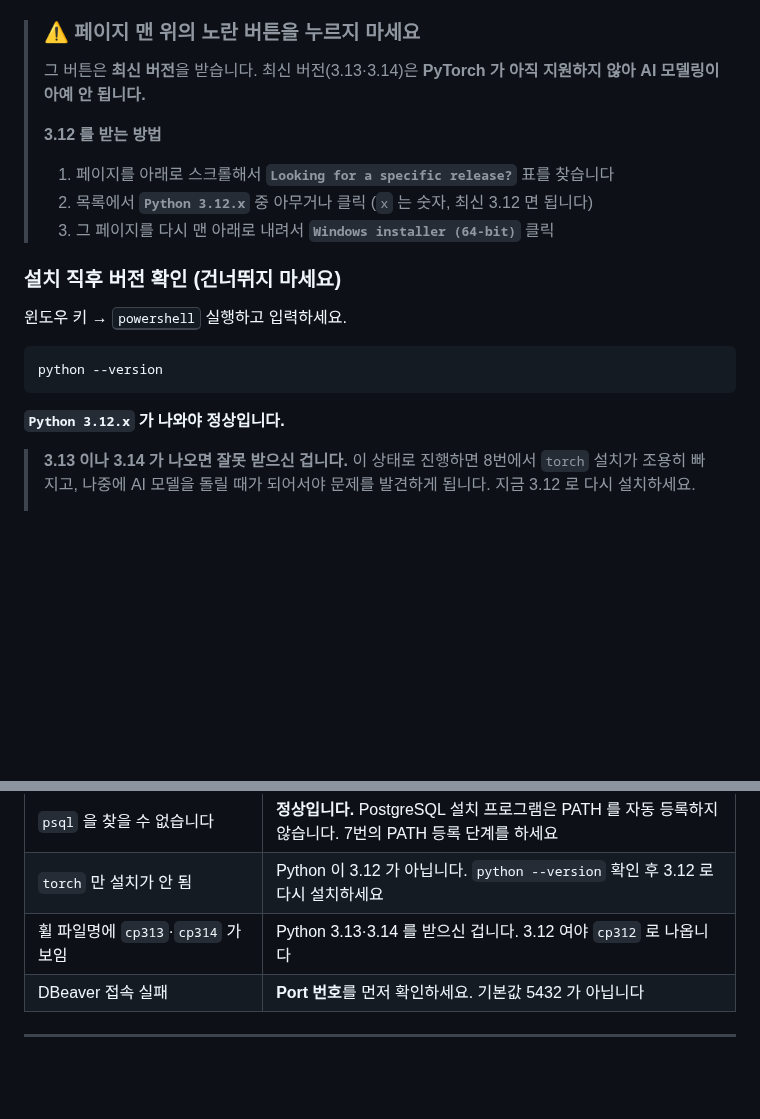
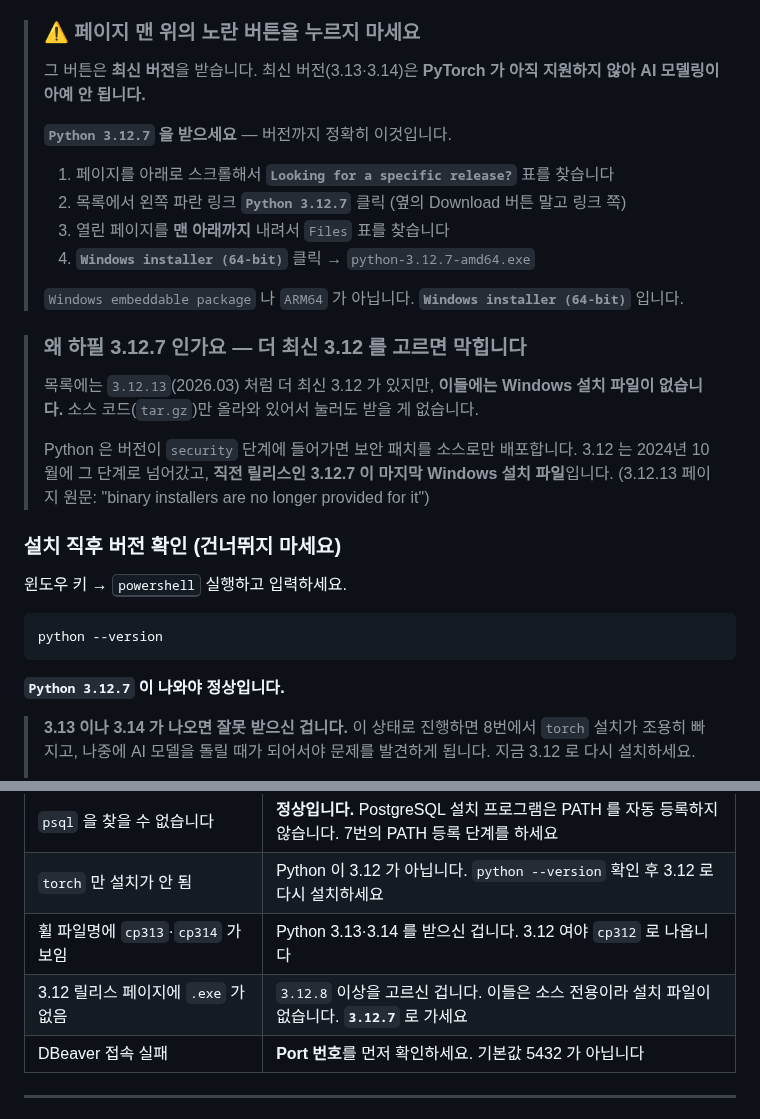
Before and after one commit to 2026-SMHRD-KDT-HealthCare-5/lisn, a Markdown page: docs/SETUP.md, 2 parts joined by grey strips. Rendered like a GitHub page; blank space fills up the shorter version.

Commit message:
docs: Python 버전을 3.12.7 로 특정
"3.12.x 중 아무거나"라고 써둔 것이 함정이었다. python.org 의 릴리스 목록
맨 위에는 3.12.13(2026.03)이 올라와 있는데, 3.12.8 이후 릴리스에는
Windows 설치 파일이 없다. 소스 코드만 배포되므로 눌러도 받을 것이 없다.

Python 은 버전이 security 단계에 들어가면 보안 패치를 소스로만 배포하며,
3.12 는 3.13 이 나온 2024년 10월에 그 단계로 넘어갔다. 3.12.13 릴리스 페이지가
"binary installers are no longer provided for it" 이라고 명시하고 있다.
직전 릴리스인 3.12.7 이 마지막 Windows 설치 파일(python-3.12.7-amd64.exe)이다.

- 받을 버전을 3.12.7 로 특정하고 릴리스 페이지에서 Files 표까지 내려가는
  절차를 단계로 적었다. Windows embeddable package 나 ARM64 와 혼동하지
  않도록 파일 종류도 명시했다.
- 왜 최신 3.12 가 아닌지 이유를 함께 남겼다. 이유를 모르면 다음에 또 목록
  맨 위를 고르게 된다.
- 버전 확인 문구도 3.12.x 에서 3.12.7 로 바꿨다.
- 자주 막히는 곳에 "3.12 릴리스 페이지에 exe 가 없음" 항목을 추가했다.

웹 버전도 동일하게 갱신했다.

Co-Authored-By: Claude Opus 5 <noreply@anthropic.com>

````diff
--- a/docs/SETUP.md
+++ b/docs/SETUP.md
@@ -54,10 +54,19 @@ https://www.python.org/downloads/
 > ### ⚠ 페이지 맨 위의 노란 버튼을 누르지 마세요
 > 그 버튼은 **최신 버전**을 받습니다. 최신 버전(3.13·3.14)은 **PyTorch 가 아직 지원하지 않아 AI 모델링이 아예 안 됩니다.**
 >
-> **3.12 를 받는 방법**
+> **`Python 3.12.7` 을 받으세요** — 버전까지 정확히 이것입니다.
 > 1. 페이지를 아래로 스크롤해서 **`Looking for a specific release?`** 표를 찾습니다
-> 2. 목록에서 **`Python 3.12.x`** 중 아무거나 클릭 (`x` 는 숫자, 최신 3.12 면 됩니다)
-> 3. 그 페이지를 다시 맨 아래로 내려서 **`Windows installer (64-bit)`** 클릭
+> 2. 목록에서 왼쪽 파란 링크 **`Python 3.12.7`** 클릭 (옆의 Download 버튼 말고 링크 쪽)
+> 3. 열린 페이지를 **맨 아래까지** 내려서 `Files` 표를 찾습니다
+> 4. **`Windows installer (64-bit)`** 클릭 → `python-3.12.7-amd64.exe`
+>
+> `Windows embeddable package` 나 `ARM64` 가 아닙니다. **`Windows installer (64-bit)`** 입니다.
+
+> ### 왜 하필 3.12.7 인가요 — 더 최신 3.12 를 고르면 막힙니다
+> 목록에는 `3.12.13`(2026.03) 처럼 더 최신 3.12 가 있지만, **이들에는 Windows 설치 파일이 없습니다.** 소스 코드(`tar.gz`)만 올라와 있어서 눌러도 받을 게 없습니다.
+>
+> Python 은 버전이 `security` 단계에 들어가면 보안 패치를 소스로만 배포합니다. 3.12 는 2024년 10월에 그 단계로 넘어갔고, **직전 릴리스인 3.12.7 이 마지막 Windows 설치 파일**입니다.
+> (3.12.13 페이지 원문: "binary installers are no longer provided for it")
 
 ### 설치 직후 버전 확인 (건너뛰지 마세요)
 
@@ -67,7 +76,7 @@ https://www.python.org/downloads/
 python --version
 ```
 
-**`Python 3.12.x` 가 나와야 정상입니다.**
+**`Python 3.12.7` 이 나와야 정상입니다.**
 
 > **3.13 이나 3.14 가 나오면 잘못 받으신 겁니다.** 이 상태로 진행하면 8번에서 `torch` 설치가 조용히 빠지고, 나중에 AI 모델을 돌릴 때가 되어서야 문제를 발견하게 됩니다. 지금 3.12 로 다시 설치하세요.
 >
@@ -320,6 +329,7 @@ git pull
 | `psql` 을 찾을 수 없습니다 | **정상입니다.** PostgreSQL 설치 프로그램은 PATH 를 자동 등록하지 않습니다. 7번의 PATH 등록 단계를 하세요 |
 | `torch` 만 설치가 안 됨 | Python 이 3.12 가 아닙니다. `python --version` 확인 후 3.12 로 다시 설치하세요 |
 | 휠 파일명에 `cp313`·`cp314` 가 보임 | Python 3.13·3.14 를 받으신 겁니다. 3.12 여야 `cp312` 로 나옵니다 |
+| 3.12 릴리스 페이지에 `.exe` 가 없음 | `3.12.8` 이상을 고르신 겁니다. 이들은 소스 전용이라 설치 파일이 없습니다. **`3.12.7`** 로 가세요 |
 | DBeaver 접속 실패 | **Port 번호**를 먼저 확인하세요. 기본값 5432 가 아닙니다 |
 
 ---
````
